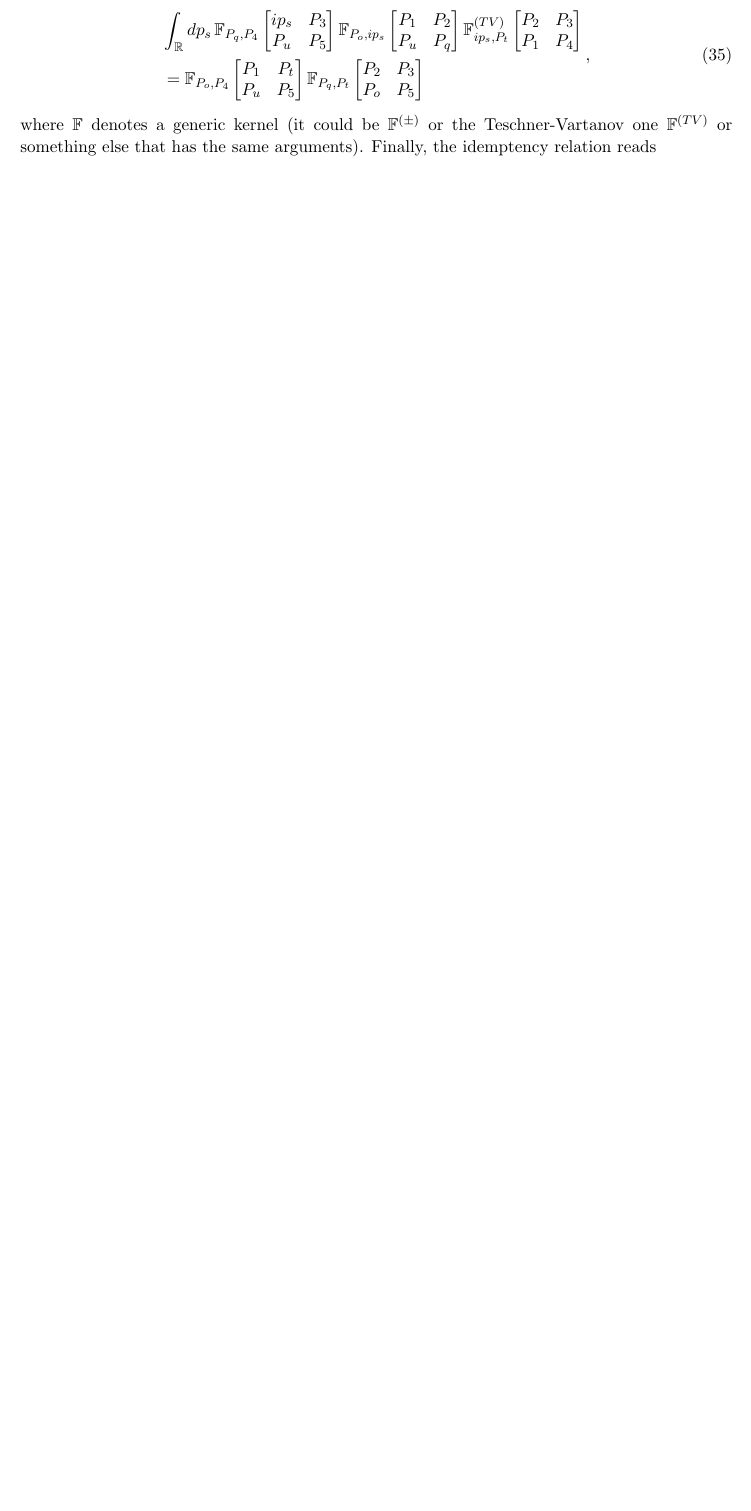
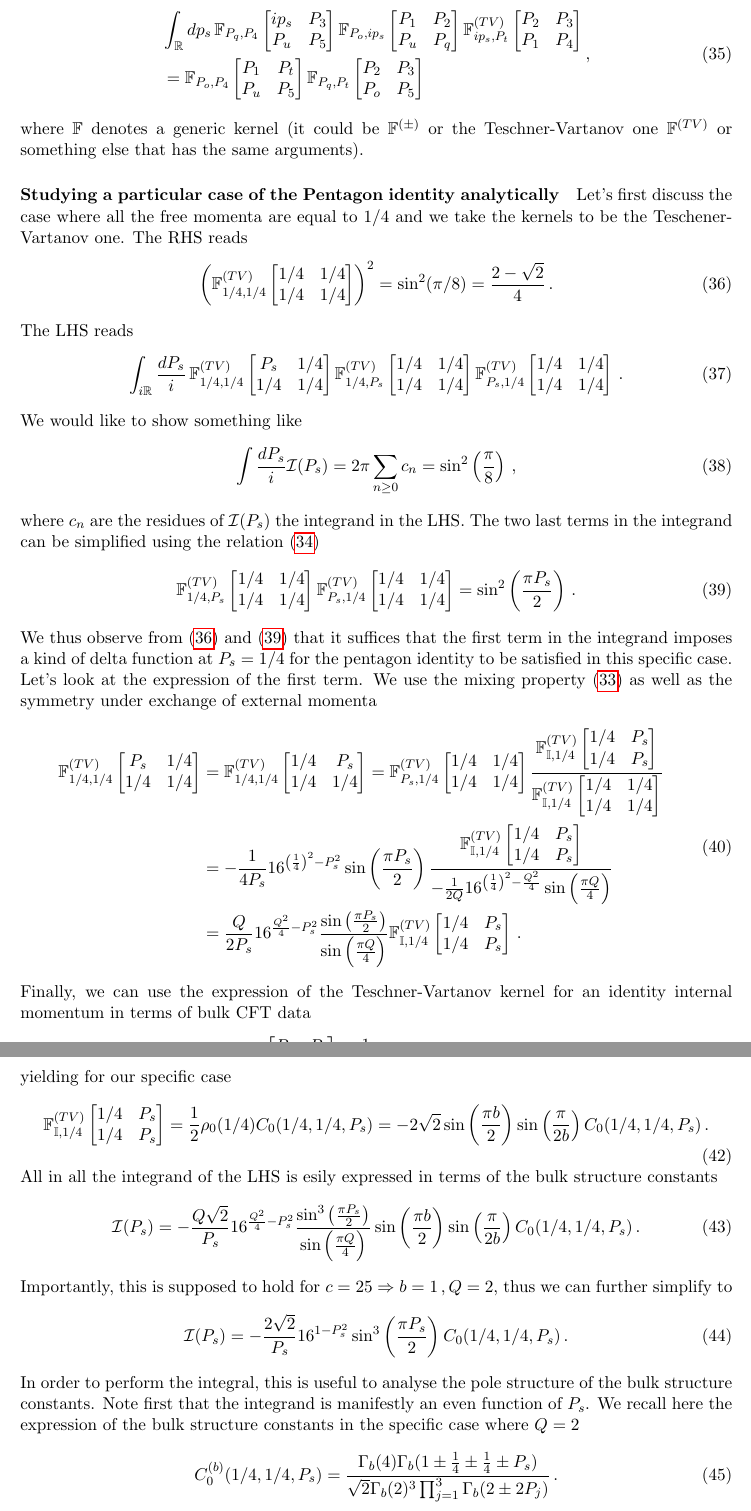
Before and after one commit to PaulGh44/projects, a LaTeX document (2dCFT/docs/code_structure.tex): part of page 7 of 27 before the commit and two parts of pages 7 and 8 of 28 after it, the two joined at a grey line, cut so that both start at the same text, the shorter picture padded with empty space. Compiled offline with pdfLaTeX.

Commit message:
WIP:TV kernel

```diff
--- a/2dCFT/docs/code_structure.tex
+++ b/2dCFT/docs/code_structure.tex
@@ -364,3 +364,82 @@ After checking that we are ready to implement the pentagon identity for the spac
     \end{aligned}\,,
 \end{equation}
 where $\mathbb{F}$ denotes a generic kernel (it could be $\mathbb{F}^{(\pm)}$ or the Teschner-Vartanov one $\mathbb{F}^{(TV)}$ or something else that has the same arguments).
+
+\paragraph{Studying a particular case of the Pentagon identity analytically}
+Let's first discuss the case where all the free momenta are equal to $1/4$ and we take the kernels to be the Teschener-Vartanov one. The RHS reads
+\begin{equation}\label{eq:RHSpentagon}
+    \left(\mathbb{F}^{(TV)}_{1/4, 1/4}
+    \begin{bmatrix}
+     1/4 & 1/4 \\
+     1/4 & 1/4
+     \end{bmatrix}\right)^2 = \sin^2(\pi/8) = \frac{2-\sqrt{2}}{4}\,.
+\end{equation}
+The LHS reads
+\begin{equation}
+    \int_{i\mathbb{R}} \frac{dP_s}{i} \, \mathbb{F}^{(TV)}_{1/4, 1/4}
+    \begin{bmatrix}
+     P_s & 1/4 \\
+     1/4 & 1/4
+     \end{bmatrix}
+\mathbb{F}^{(TV)}_{1/4, P_s}
+    \begin{bmatrix}
+     1/4 & 1/4 \\
+     1/4 & 1/4
+     \end{bmatrix}
+\mathbb{F}^{(TV)}_{P_s, 1/4}
+    \begin{bmatrix}
+     1/4 & 1/4 \\
+     1/4 & 1/4
+     \end{bmatrix}\,.
+\end{equation}
+We would like to show something like
+\begin{equation}
+    \int \frac{dP_s}{i}\mathcal{I}(P_s) = 2\pi \sum_{n\geq 0} c_n = \sin^2\left(\frac{\pi}{8}\right)\,,
+\end{equation}
+where $c_n$ are the residues of $\mathcal{I}(P_s)$ the integrand in the LHS. The two last terms in the integrand can be simplified using the relation~\eqref{eq:RibaultTsiares}
+\begin{equation}\label{eq:intermadiateLHSpentagon}
+    \mathbb{F}^{(TV)}_{1/4, P_s}
+    \begin{bmatrix}
+     1/4 & 1/4 \\
+     1/4 & 1/4
+     \end{bmatrix}
+\mathbb{F}^{(TV)}_{P_s, 1/4}
+    \begin{bmatrix}
+     1/4 & 1/4 \\
+     1/4 & 1/4
+     \end{bmatrix} = \sin^2\left(\frac{\pi P_s}{2}\right)\,.
+\end{equation}
+We thus observe from~\eqref{eq:RHSpentagon} and~\eqref{eq:intermadiateLHSpentagon} that it suffices that the first term in the integrand imposes a kind of delta function at $P_s=1/4$ for the pentagon identity to be satisfied in this specific case. Let's look at the expression of the first term. We use the mixing property~\eqref{eq:mixingproperty} as well as the symmetry under exchange of external momenta
+\begin{equation}
+    \begin{aligned}
+    \mathbb{F}^{(TV)}_{1/4, 1/4}
+    \begin{bmatrix}
+     P_s & 1/4 \\
+     1/4 & 1/4
+     \end{bmatrix} &= \mathbb{F}^{(TV)}_{1/4, 1/4}
+    \begin{bmatrix}
+     1/4 & P_s \\
+     1/4 & 1/4
+     \end{bmatrix} = \mathbb{F}^{(TV)}_{P_s, 1/4}
+    \begin{bmatrix}
+     1/4 & 1/4 \\
+     1/4 & 1/4
+    \end{bmatrix}\frac{\mathbb{F}^{(TV)}_{\mathbb{I}, 1/4}
+    \begin{bmatrix}
+     1/4 & P_s \\
+     1/4 & P_s \end{bmatrix}}{\mathbb{F}^{(TV)}_{\mathbb{I}, 1/4}
+    \begin{bmatrix}
+     1/4 & 1/4 \\
+     1/4 & 1/4 \end{bmatrix}}\\
+    &= -\frac{1}{4P_s}16^{\left(\frac{1}{4}\right)^2-P_s^2}\sin\left(\frac{\pi P_s}{2}\right)\frac{\mathbb{F}^{(TV)}_{\mathbb{I}, 1/4}
+    \begin{bmatrix}
+     1/4 & P_s \\
+     1/4 & P_s \end{bmatrix}}{-\frac{1}{2Q}16^{\left(\frac{1}{4}\right)^2-\frac{Q^2}{4}}\sin\left(\frac{\pi Q}{4}\right)}\\
+    &= \frac{Q}{2P_s}16^{\frac{Q^2}{4}-P_s^2}\frac{\sin\left(\frac{\pi P_s}{2}\right)}{\sin\left(\frac{\pi Q}{4}\right)}\mathbb{F}^{(TV)}_{\mathbb{I}, 1/4}
+    \begin{bmatrix}
+     1/4 & P_s \\
+     1/4 & P_s \end{bmatrix}\,.
+    \end{aligned}
+\end{equation}
+Finally, we can use the expression of the Teschner-Vartanov kernel for an identity internal momentum in terms of bulk CFT data
+\begin{equation}\label{eq:identityintermsofCFTdata}
@@ -366,0 +450,20 @@ where $\mathbb{F}$ denotes a generic kernel (it could be $\mathbb{F}^{(\pm)}$ or
+\end{equation}
+yielding for our specific case
+\begin{equation}
+    \mathbb{F}^{(TV)}_{\mathbb{I}, 1/4}
+    \begin{bmatrix}
+     1/4 & P_s \\
+     1/4 & P_s \end{bmatrix} = \frac{1}{2}\rho_0(1/4)C_0(1/4,1/4,P_s) = -2\sqrt{2}\sin\left(\frac{\pi b}{2}\right)\sin\left(\frac{\pi}{2b}\right)C_0(1/4,1/4,P_s)\,.
+\end{equation}
+All in all the integrand of the LHS is esily expressed in terms of the bulk structure constants
+\begin{equation}
+    \mathcal{I}(P_s) = -\frac{Q\sqrt{2}}{P_s}16^{\frac{Q^2}{4}-P_s^2}\frac{\sin^3\left(\frac{\pi P_s}{2}\right)}{\sin\left(\frac{\pi Q}{4}\right)}\sin\left(\frac{\pi b}{2}\right)\sin\left(\frac{\pi}{2b}\right)C_0(1/4,1/4,P_s)\,.
+\end{equation}
+Importantly, this is supposed to hold for $c=25\Rightarrow b=1\,,Q=2$, thus we can further simplify to
+\begin{equation}\label{eq:finalTVintegrand}
+    \mathcal{I}(P_s) = -\frac{2\sqrt{2}}{P_s}16^{1-P_s^2}\sin^3\left(\frac{\pi P_s}{2}\right)C_0(1/4,1/4,P_s)\,.
+\end{equation}
+In order to perform the integral, this is useful to analyse the pole structure of the bulk structure constants. Note first that the integrand is manifestly an even function of $P_s$. We recall here the expression of the bulk structure constants in the specific case where $Q=2$
+\begin{equation}\label{eq:structureconstantsc25}
+    C_0^{(b)}(1/4,1/4,P_s)= \frac{\Gamma_b(4)\Gamma_b(1\pm \frac{1}{4} \pm \frac{1}{4} \pm P_s)}{\sqrt{2} \Gamma_b(2)^3 \prod_{j=1}^{3} \Gamma_b(2\pm 2P_j)}\,.
+\end{equation}
```
Also changed, not shown: 2dCFT/docs/code_structure.tex (39 more changed lines), 1 other file.
